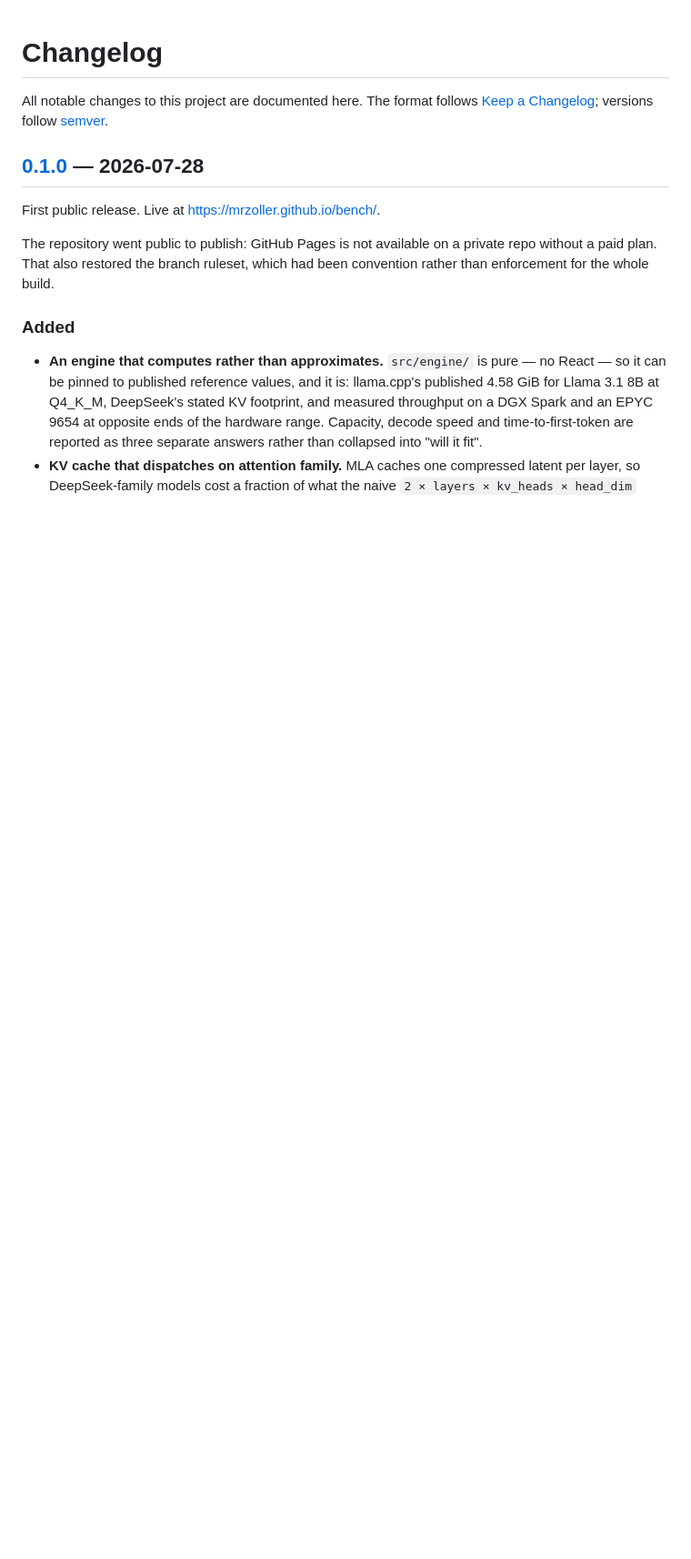
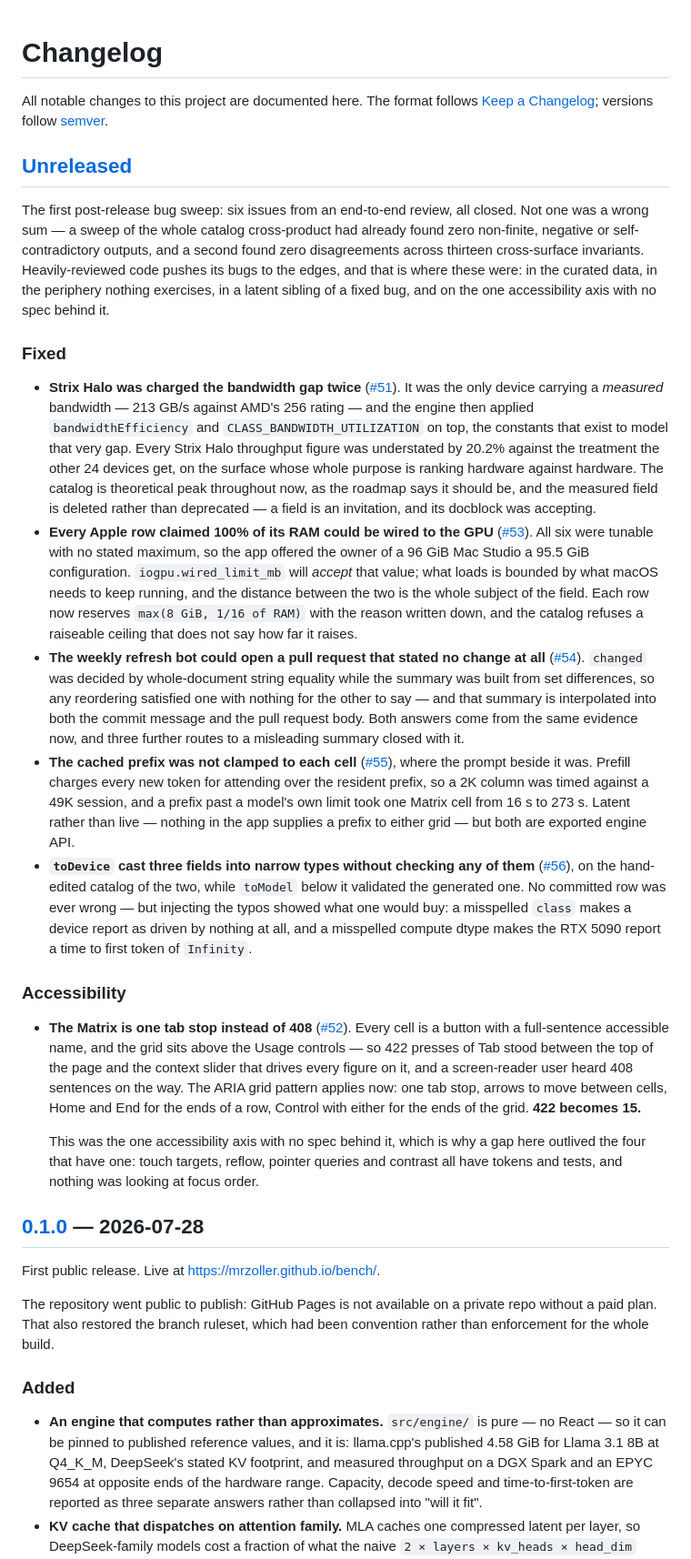
Before and after one commit to MrZoller/bench, a Markdown page: CHANGELOG.md, the part around one of its changes. Shown at 91% size. GitHub-like rendering; blank space fills up the shorter version.

Commit message:
docs: record the first post-release bug sweep
Six issues from an end-to-end review, all closed. Written as one entry rather
than six because they were opened together and share a shape worth stating: not
one was a wrong sum. The arithmetic and the cross-surface agreement problem this
repo kept hitting are solved, and the defects had moved to the edges — the
curated data, the periphery nothing exercises, a latent sibling of a fixed bug,
and the one accessibility axis with no spec behind it.

Deferred until now on purpose: five branches were open against `main` at once
and each would have edited the same section.

Co-Authored-By: Claude Opus 5 (1M context) <noreply@anthropic.com>
Claude-Session: https://claude.ai/code/session_01LBy5MWemXNV8EN28ZAvEEz

```diff
--- a/CHANGELOG.md
+++ b/CHANGELOG.md
@@ -3,6 +3,66 @@
 All notable changes to this project are documented here. The format follows
 [Keep a Changelog](https://keepachangelog.com/); versions follow
 [semver](https://semver.org/).
+
+## [Unreleased]
+
+The first post-release bug sweep: six issues from an end-to-end review, all closed. Not one was a
+wrong sum — a sweep of the whole catalog cross-product had already found zero non-finite,
+negative or self-contradictory outputs, and a second found zero disagreements across thirteen
+cross-surface invariants. Heavily-reviewed code pushes its bugs to the edges, and that is where
+these were: in the curated data, in the periphery nothing exercises, in a latent sibling of a fixed
+bug, and on the one accessibility axis with no spec behind it.
+
+### Fixed
+
+- **Strix Halo was charged the bandwidth gap twice**
+  ([#51](https://github.com/MrZoller/bench/issues/51)). It was the only device carrying a
+  _measured_ bandwidth — 213 GB/s against AMD's 256 rating — and the engine then applied
+  `bandwidthEfficiency` and `CLASS_BANDWIDTH_UTILIZATION` on top, the constants that exist to model
+  that very gap. Every Strix Halo throughput figure was understated by 20.2% against the treatment
+  the other 24 devices get, on the surface whose whole purpose is ranking hardware against
+  hardware. The catalog is theoretical peak throughout now, as the roadmap says it should be, and
+  the measured field is deleted rather than deprecated — a field is an invitation, and its docblock
+  was accepting.
+- **Every Apple row claimed 100% of its RAM could be wired to the GPU**
+  ([#53](https://github.com/MrZoller/bench/issues/53)). All six were tunable with no stated
+  maximum, so the app offered the owner of a 96 GiB Mac Studio a 95.5 GiB configuration.
+  `iogpu.wired_limit_mb` will _accept_ that value; what loads is bounded by what macOS needs to
+  keep running, and the distance between the two is the whole subject of the field. Each row now
+  reserves `max(8 GiB, 1/16 of RAM)` with the reason written down, and the catalog refuses a
+  raiseable ceiling that does not say how far it raises.
+- **The weekly refresh bot could open a pull request that stated no change at all**
+  ([#54](https://github.com/MrZoller/bench/issues/54)). `changed` was decided by whole-document
+  string equality while the summary was built from set differences, so any reordering satisfied one
+  with nothing for the other to say — and that summary is interpolated into both the commit message
+  and the pull request body. Both answers come from the same evidence now, and three further routes
+  to a misleading summary closed with it.
+- **The cached prefix was not clamped to each cell**
+  ([#55](https://github.com/MrZoller/bench/issues/55)), where the prompt beside it was. Prefill
+  charges every new token for attending over the resident prefix, so a 2K column was timed against
+  a 49K session, and a prefix past a model's own limit took one Matrix cell from 16 s to 273 s.
+  Latent rather than live — nothing in the app supplies a prefix to either grid — but both are
+  exported engine API.
+- **`toDevice` cast three fields into narrow types without checking any of them**
+  ([#56](https://github.com/MrZoller/bench/issues/56)), on the hand-edited catalog of the two,
+  while `toModel` below it validated the generated one. No committed row was ever wrong — but
+  injecting the typos showed what one would buy: a misspelled `class` makes a device report as
+  driven by nothing at all, and a misspelled compute dtype makes the RTX 5090 report a time to
+  first token of `Infinity`.
+
+### Accessibility
+
+- **The Matrix is one tab stop instead of 408**
+  ([#52](https://github.com/MrZoller/bench/issues/52)). Every cell is a button with a full-sentence
+  accessible name, and the grid sits above the Usage controls — so 422 presses of Tab stood between
+  the top of the page and the context slider that drives every figure on it, and a screen-reader
+  user heard 408 sentences on the way. The ARIA grid pattern applies now: one tab stop, arrows to
+  move between cells, Home and End for the ends of a row, Control with either for the ends of the
+  grid. **422 becomes 15.**
+
+  This was the one accessibility axis with no spec behind it, which is why a gap here outlived the
+  four that have one: touch targets, reflow, pointer queries and contrast all have tokens and
+  tests, and nothing was looking at focus order.
 
 ## [0.1.0] — 2026-07-28
 
```
Also changed, not shown: other parts of CHANGELOG.md (+1 -0 lines).
